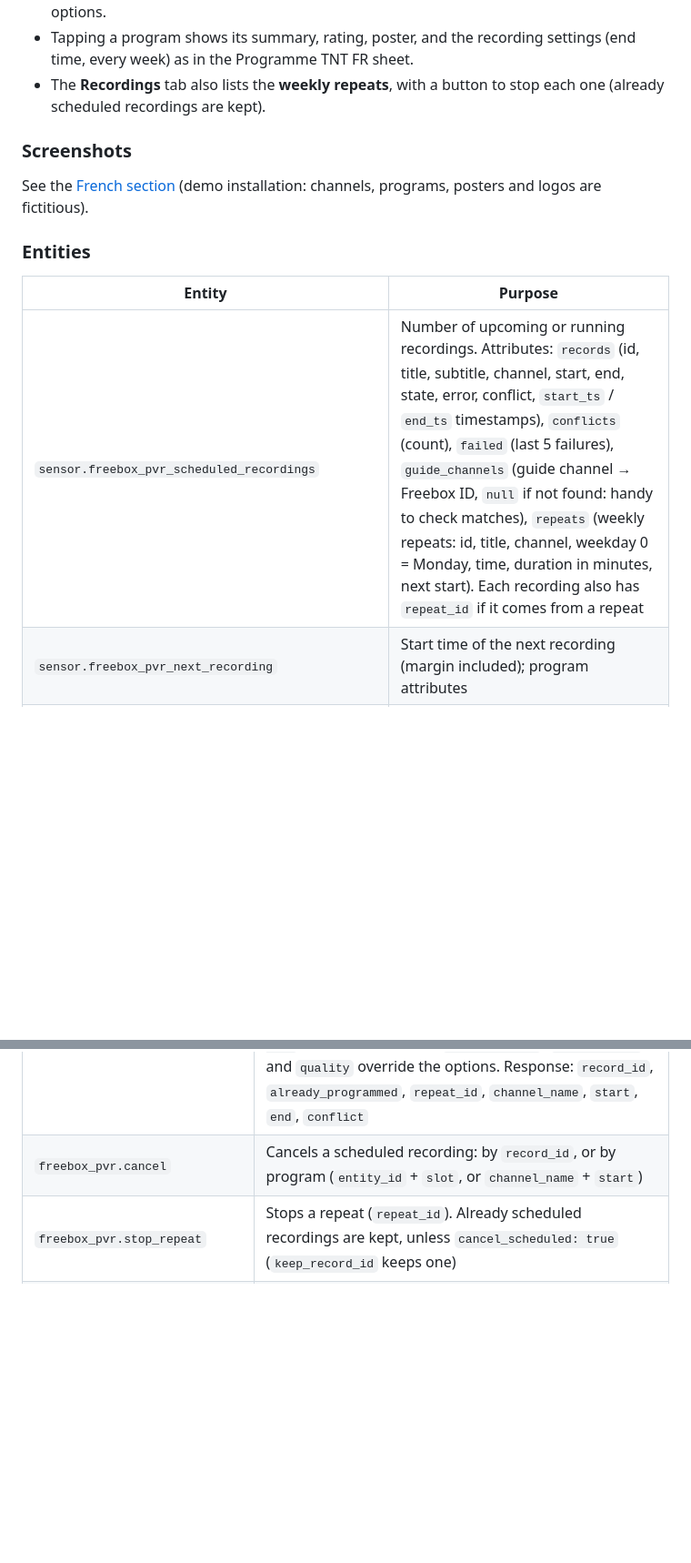
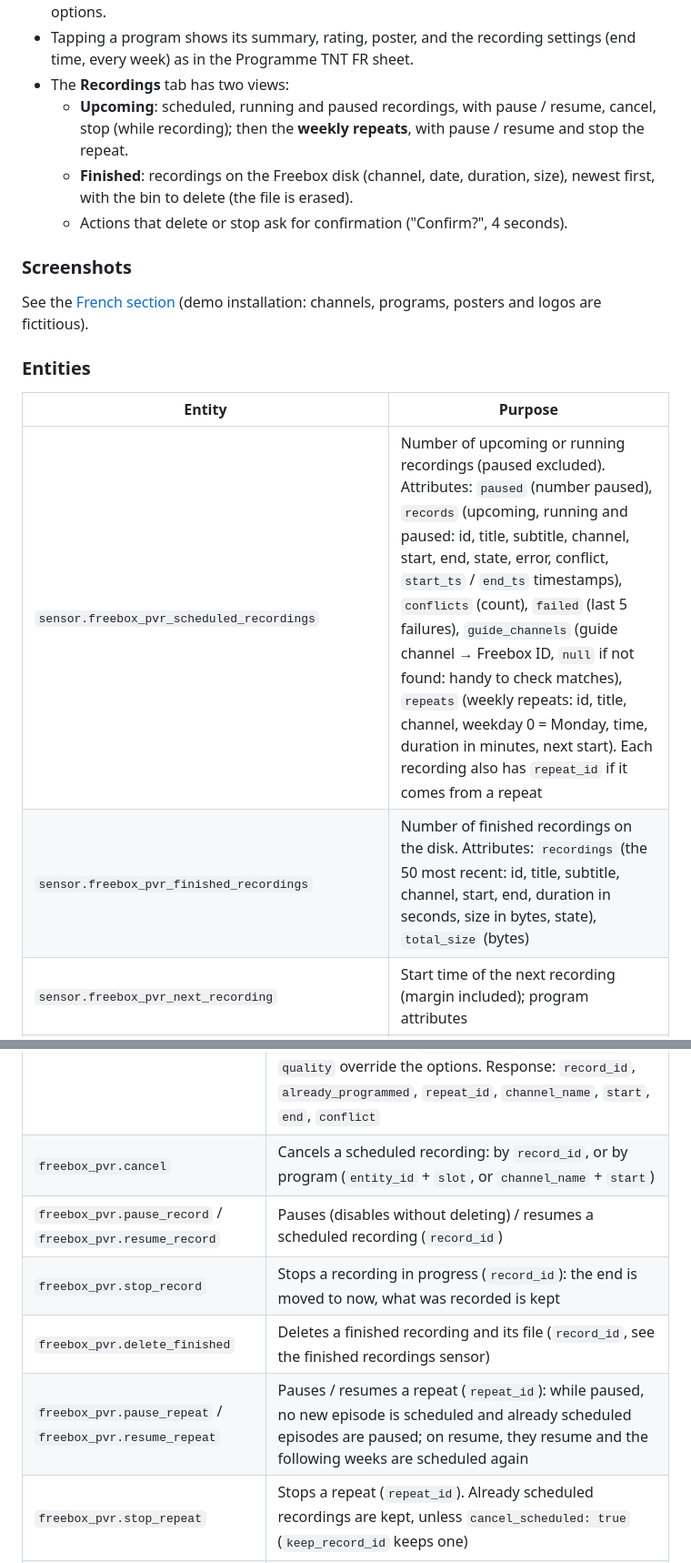
Before and after one commit to akoonet-homeassistant/freebox_pvr, a Markdown page: README.md, 2 parts joined by grey strips. Shown at 91% size. Drawn GitHub-style; blank space fills up the shorter version.

```diff
--- a/README.md
+++ b/README.md
@@ -360,7 +370,10 @@ pvr_entity: sensor.freebox_pvr_scheduled_recordings   # optional: found automati
 - **Record button** (red circle): one tap schedules the recording. The program turns red once recorded (the Freebox is the reference). Another tap shows "Cancel?" for 4 seconds; a second tap cancels.
 - Greyed button: the channel was not found on the Freebox; add a match in the integration options.
 - Tapping a program shows its summary, rating, poster, and the recording settings (end time, every week) as in the Programme TNT FR sheet.
-- The **Recordings** tab also lists the **weekly repeats**, with a button to stop each one (already scheduled recordings are kept).
+- The **Recordings** tab has two views:
+  - **Upcoming**: scheduled, running and paused recordings, with pause / resume, cancel, stop (while recording); then the **weekly repeats**, with pause / resume and stop the repeat.
+  - **Finished**: recordings on the Freebox disk (channel, date, duration, size), newest first, with the bin to delete (the file is erased).
+  - Actions that delete or stop ask for confirmation ("Confirm?", 4 seconds).
 
 ### Screenshots
 
@@ -370,7 +383,8 @@ See the [French section](#captures-décran) (demo installation: channels, progra
 
 | Entity | Purpose |
 |---|---|
-| `sensor.freebox_pvr_scheduled_recordings` | Number of upcoming or running recordings. Attributes: `records` (id, title, subtitle, channel, start, end, state, error, conflict, `start_ts` / `end_ts` timestamps), `conflicts` (count), `failed` (last 5 failures), `guide_channels` (guide channel → Freebox ID, `null` if not found: handy to check matches), `repeats` (weekly repeats: id, title, channel, weekday 0 = Monday, time, duration in minutes, next start). Each recording also has `repeat_id` if it comes from a repeat |
+| `sensor.freebox_pvr_scheduled_recordings` | Number of upcoming or running recordings (paused excluded). Attributes: `paused` (number paused), `records` (upcoming, running and paused: id, title, subtitle, channel, start, end, state, error, conflict, `start_ts` / `end_ts` timestamps), `conflicts` (count), `failed` (last 5 failures), `guide_channels` (guide channel → Freebox ID, `null` if not found: handy to check matches), `repeats` (weekly repeats: id, title, channel, weekday 0 = Monday, time, duration in minutes, next start). Each recording also has `repeat_id` if it comes from a repeat |
+| `sensor.freebox_pvr_finished_recordings` | Number of finished recordings on the disk. Attributes: `recordings` (the 50 most recent: id, title, subtitle, channel, start, end, duration in seconds, size in bytes, state), `total_size` (bytes) |
 | `sensor.freebox_pvr_next_recording` | Start time of the next recording (margin included); program attributes |
 | `binary_sensor.freebox_pvr_recording_in_progress` | On while recording; `records` attribute |
 
@@ -382,6 +396,10 @@ Exact entity IDs depend on the Home Assistant language at installation time, and
 |---|---|
 | `freebox_pvr.record` | Schedules a recording. From a guide sensor (`entity_id` + `slot`: `current`, `next`, `prime_time`, `second_part`) or by hand (`channel_name` or `channel_uuid`, `title`, `subtitle`, `start`, `end`). `end_time` (HH:MM) changes the end time, next day if earlier than the start; on an already recorded program, it changes the recording's end. `repeat_weekly: true` repeats every week. `margin_before`, `margin_after` and `quality` override the options. Response: `record_id`, `already_programmed`, `repeat_id`, `channel_name`, `start`, `end`, `conflict` |
 | `freebox_pvr.cancel` | Cancels a scheduled recording: by `record_id`, or by program (`entity_id` + `slot`, or `channel_name` + `start`) |
+| `freebox_pvr.pause_record` / `freebox_pvr.resume_record` | Pauses (disables without deleting) / resumes a scheduled recording (`record_id`) |
+| `freebox_pvr.stop_record` | Stops a recording in progress (`record_id`): the end is moved to now, what was recorded is kept |
+| `freebox_pvr.delete_finished` | Deletes a finished recording and its file (`record_id`, see the finished recordings sensor) |
+| `freebox_pvr.pause_repeat` / `freebox_pvr.resume_repeat` | Pauses / resumes a repeat (`repeat_id`): while paused, no new episode is scheduled and already scheduled episodes are paused; on resume, they resume and the following weeks are scheduled again |
 | `freebox_pvr.stop_repeat` | Stops a repeat (`repeat_id`). Already scheduled recordings are kept, unless `cancel_scheduled: true` (`keep_record_id` keeps one) |
 | `freebox_pvr.refresh_channels` | Reloads the Freebox channel list (done automatically every 6 hours) |
 
```
Also changed, not shown: other parts of README.md (+20 -10 lines), docs/screenshots/annulation.png, docs/screenshots/enregistrements.png, docs/screenshots/fiche_en_cours.png (added), docs/screenshots/fiche_pause.png (added), docs/screenshots/termines.png (added).
